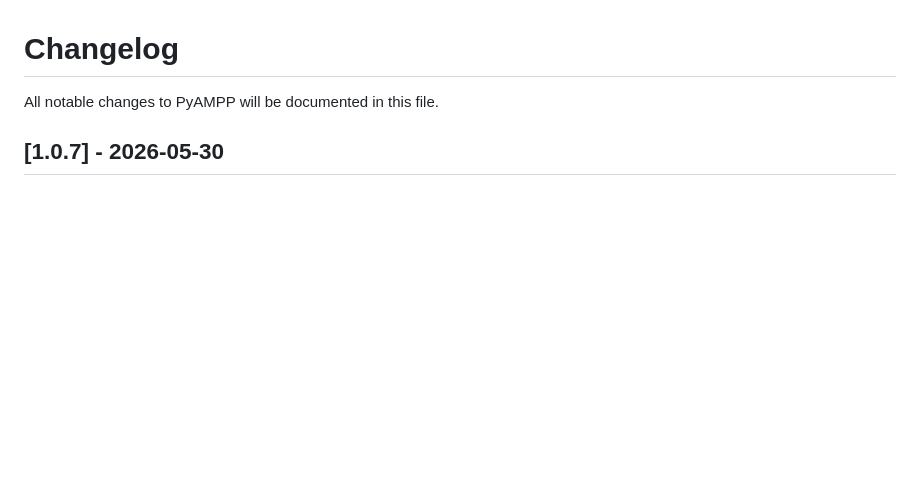
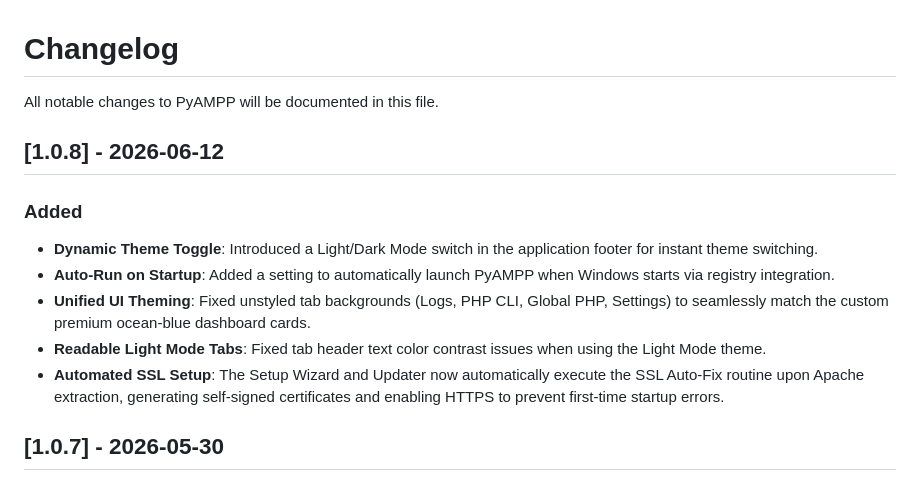
Before and after one commit to rdevz-ph/PyAMPP-Windows, a Markdown page: CHANGELOG.md, the part around the change. Rendered like a GitHub page; blank space fills up the shorter version.

```diff
--- a/CHANGELOG.md
+++ b/CHANGELOG.md
@@ -1,6 +1,14 @@
 # Changelog
 
 All notable changes to PyAMPP will be documented in this file.
+
+## [1.0.8] - 2026-06-12
+### Added
+* **Dynamic Theme Toggle**: Introduced a Light/Dark Mode switch in the application footer for instant theme switching.
+* **Auto-Run on Startup**: Added a setting to automatically launch PyAMPP when Windows starts via registry integration.
+* **Unified UI Theming**: Fixed unstyled tab backgrounds (Logs, PHP CLI, Global PHP, Settings) to seamlessly match the custom premium ocean-blue dashboard cards.
+* **Readable Light Mode Tabs**: Fixed tab header text color contrast issues when using the Light Mode theme.
+* **Automated SSL Setup**: The Setup Wizard and Updater now automatically execute the SSL Auto-Fix routine upon Apache extraction, generating self-signed certificates and enabling HTTPS to prevent first-time startup errors.
 
 ## [1.0.7] - 2026-05-30
 ### Added
```
Also changed, not shown: README.md (+1 -1 lines), docs/images/Screenshot-1.png, docs/images/Screenshot-2.png, screenshots/Screenshot-1.png, screenshots/Screenshot-2.png, 2 other files.
